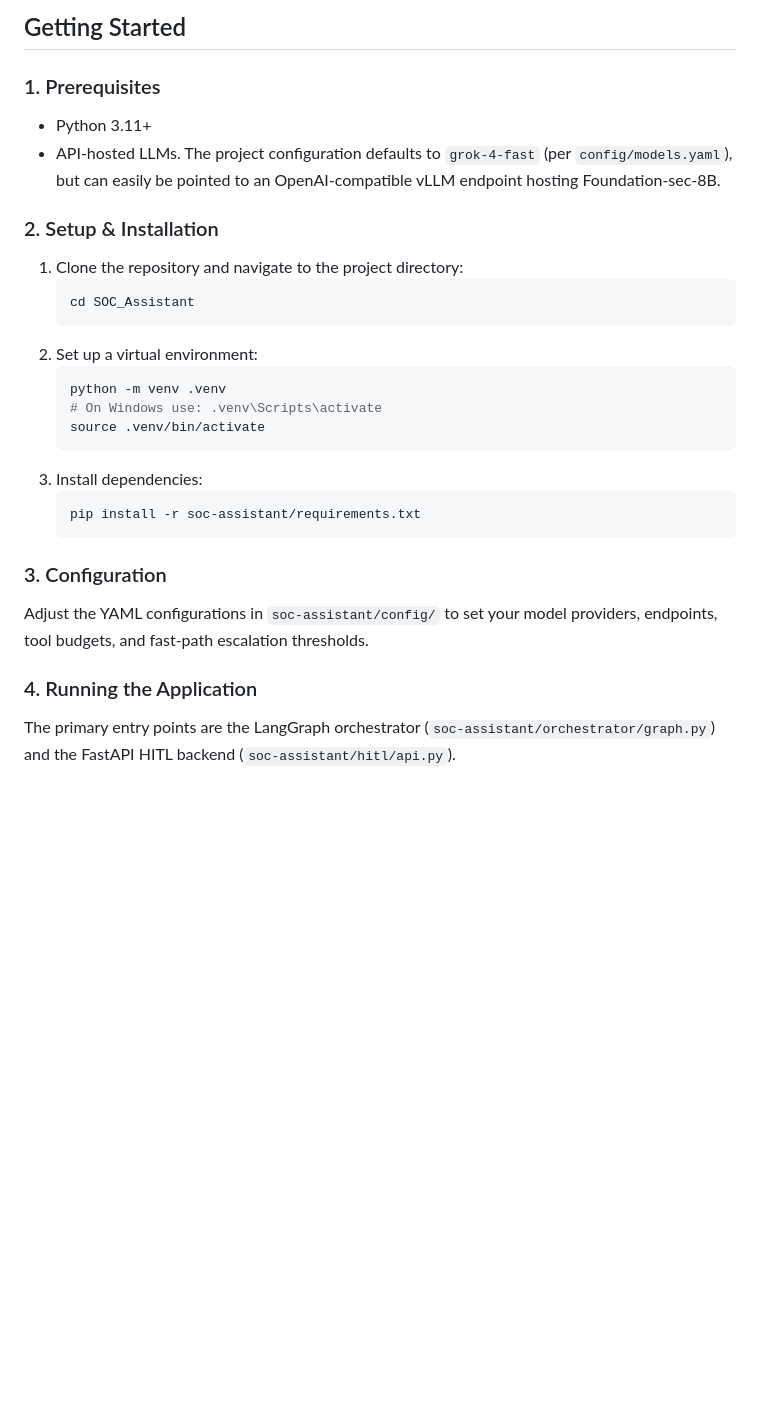
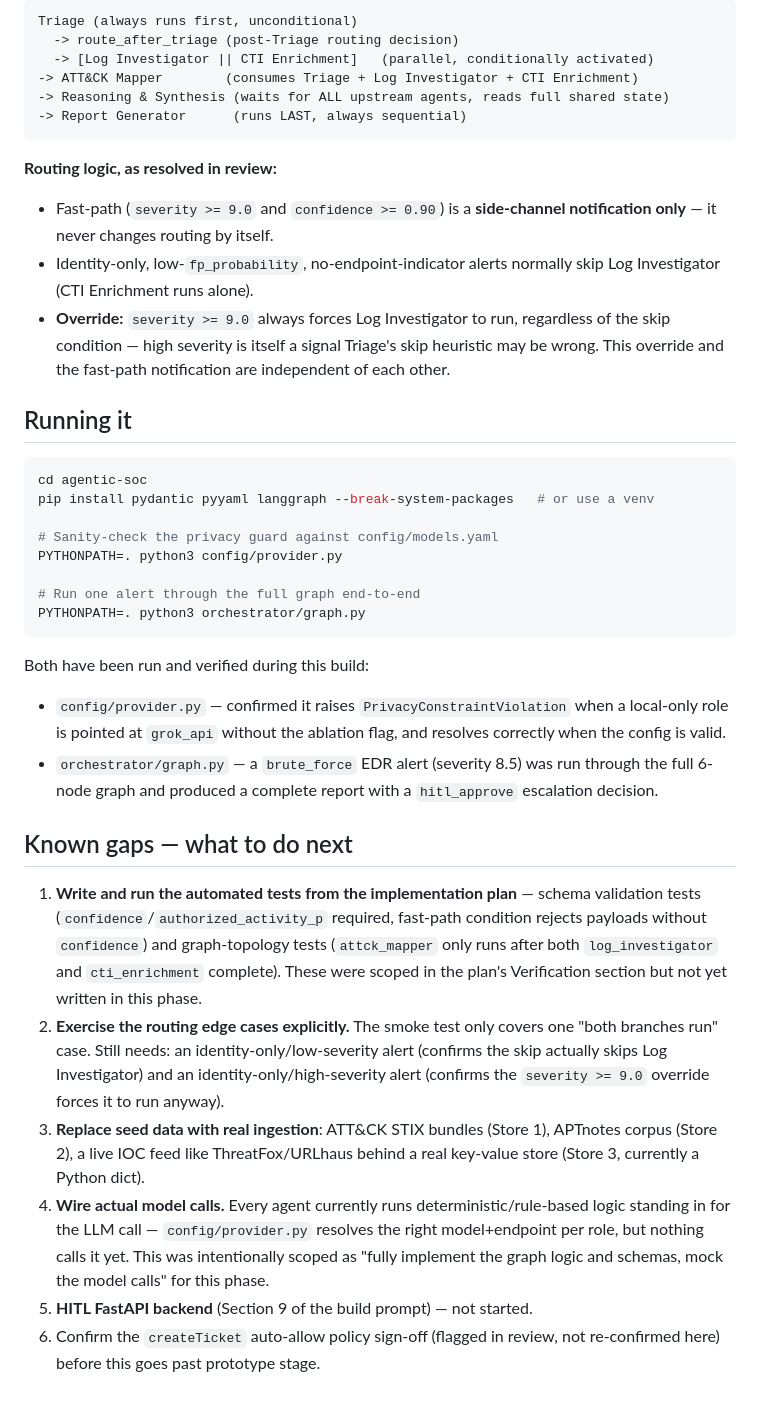
Before and after one commit to Ahmed-Hedhili-se/test_soc, a Markdown page: README.md, the part around one of its changes. Drawn GitHub-style; blank space fills up the shorter version.

````diff
--- a/README.md
+++ b/README.md
@@ -51,28 +65,63 @@ SOC_Assistant/
 
-## Getting Started
+```
+Triage (always runs first, unconditional)
+  -> route_after_triage (post-Triage routing decision)
+  -> [Log Investigator || CTI Enrichment]   (parallel, conditionally activated)
+-> ATT&CK Mapper        (consumes Triage + Log Investigator + CTI Enrichment)
+-> Reasoning & Synthesis (waits for ALL upstream agents, reads full shared state)
+-> Report Generator      (runs LAST, always sequential)
+```
 
-### 1. Prerequisites
-- Python 3.11+
-- API-hosted LLMs. The project configuration defaults to `grok-4-fast` (per `config/models.yaml`), but can easily be pointed to an OpenAI-compatible vLLM endpoint hosting Foundation-sec-8B.
+**Routing logic, as resolved in review:**
+- Fast-path (`severity >= 9.0` and `confidence >= 0.90`) is a **side-channel
+  notification only** — it never changes routing by itself.
+- Identity-only, low-`fp_probability`, no-endpoint-indicator alerts normally skip
+  Log Investigator (CTI Enrichment runs alone).
+- **Override:** `severity >= 9.0` always forces Log Investigator to run, regardless of
+  the skip condition — high severity is itself a signal Triage's skip heuristic may be
+  wrong. This override and the fast-path notification are independent of each other.
 
-### 2. Setup & Installation
-1. Clone the repository and navigate to the project directory:
-   ```bash
-   cd SOC_Assistant
-   ```
-2. Set up a virtual environment:
-   ```bash
-   python -m venv .venv
-   # On Windows use: .venv\Scripts\activate
-   source .venv/bin/activate
-   ```
-3. Install dependencies:
-   ```bash
-   pip install -r soc-assistant/requirements.txt
-   ```
+## Running it
 
-### 3. Configuration
-Adjust the YAML configurations in `soc-assistant/config/` to set your model providers, endpoints, tool budgets, and fast-path escalation thresholds.
+```bash
+cd agentic-soc
+pip install pydantic pyyaml langgraph --break-system-packages   # or use a venv
 
-### 4. Running the Application
-The primary entry points are the LangGraph orchestrator (`soc-assistant/orchestrator/graph.py`) and the FastAPI HITL backend (`soc-assistant/hitl/api.py`).
+# Sanity-check the privacy guard against config/models.yaml
+PYTHONPATH=. python3 config/provider.py
+
+# Run one alert through the full graph end-to-end
+PYTHONPATH=. python3 orchestrator/graph.py
+```
+
+Both have been run and verified during this build:
+- `config/provider.py` — confirmed it raises `PrivacyConstraintViolation` when a
+  local-only role is pointed at `grok_api` without the ablation flag, and resolves
+  correctly when the config is valid.
+- `orchestrator/graph.py` — a `brute_force` EDR alert (severity 8.5) was run through
+  the full 6-node graph and produced a complete report with a `hitl_approve`
+  escalation decision.
+
+## Known gaps — what to do next
+
+1. **Write and run the automated tests from the implementation plan** — schema
+   validation tests (`confidence`/`authorized_activity_p` required, fast-path
+   condition rejects payloads without `confidence`) and graph-topology tests
+   (`attck_mapper` only runs after both `log_investigator` and `cti_enrichment`
+   complete). These were scoped in the plan's Verification section but not yet
+   written in this phase.
+2. **Exercise the routing edge cases explicitly.** The smoke test only covers one
+   "both branches run" case. Still needs: an identity-only/low-severity alert
+   (confirms the skip actually skips Log Investigator) and an identity-only/high-severity
+   alert (confirms the `severity >= 9.0` override forces it to run anyway).
+3. **Replace seed data with real ingestion**: ATT&CK STIX bundles (Store 1), APTnotes
+   corpus (Store 2), a live IOC feed like ThreatFox/URLhaus behind a real key-value
+   store (Store 3, currently a Python dict).
+4. **Wire actual model calls.** Every agent currently runs deterministic/rule-based
+   logic standing in for the LLM call — `config/provider.py` resolves the right
+   model+endpoint per role, but nothing calls it yet. This was intentionally scoped
+   as "fully implement the graph logic and schemas, mock the model calls" for this
+   phase.
+5. **HITL FastAPI backend** (Section 9 of the build prompt) — not started.
+6. Confirm the `createTicket` auto-allow policy sign-off (flagged in review, not
+   re-confirmed here) before this goes past prototype stage.
````
Also changed, not shown: other parts of README.md (+55 -41 lines).
